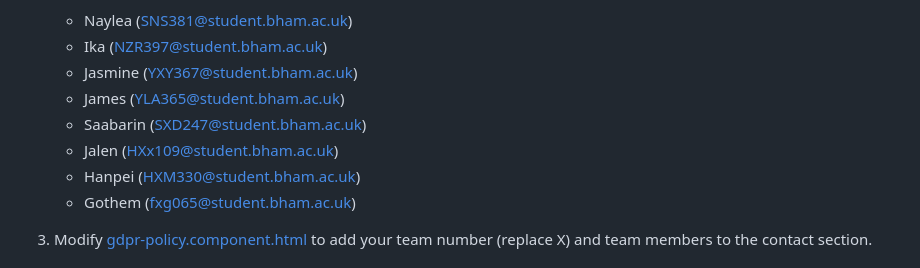
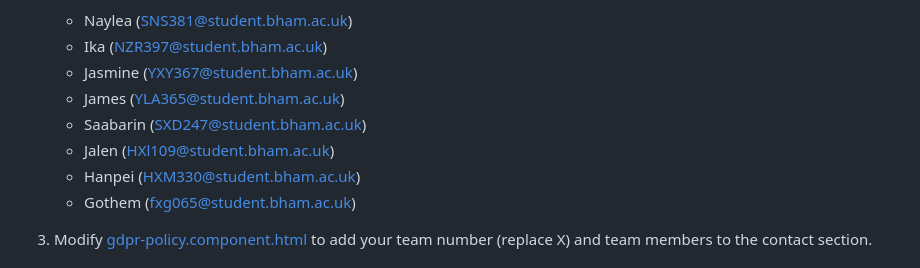
Before and after one commit to GothemRabbit/team40-location-ui, a Markdown page: README.md, the part around the change. Drawn GitHub-style.

Commit message:
HXx109@student.bham.ac.uk->HXL109@student.bham.ac.uk

```diff
--- a/README.md
+++ b/README.md
@@ -15,7 +15,7 @@ TODO:
    - Jasmine (YXY367@student.bham.ac.uk)
    - James (YLA365@student.bham.ac.uk)
    - Saabarin (SXD247@student.bham.ac.uk)
-   - Jalen (HXx109@student.bham.ac.uk)
+   - Jalen (HXl109@student.bham.ac.uk)
    - Hanpei (HXM330@student.bham.ac.uk)
    - Gothem (fxg065@student.bham.ac.uk)
 
```
